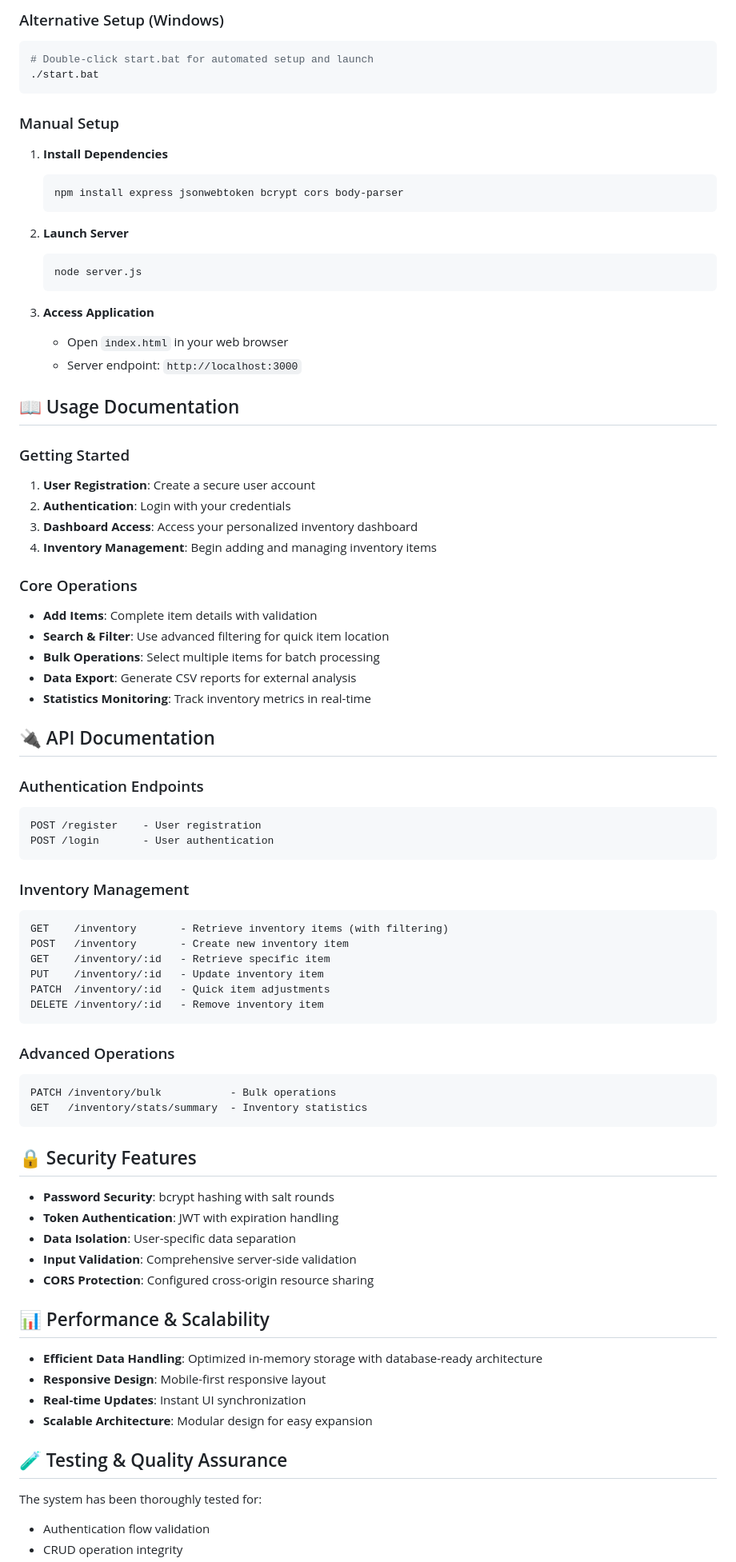
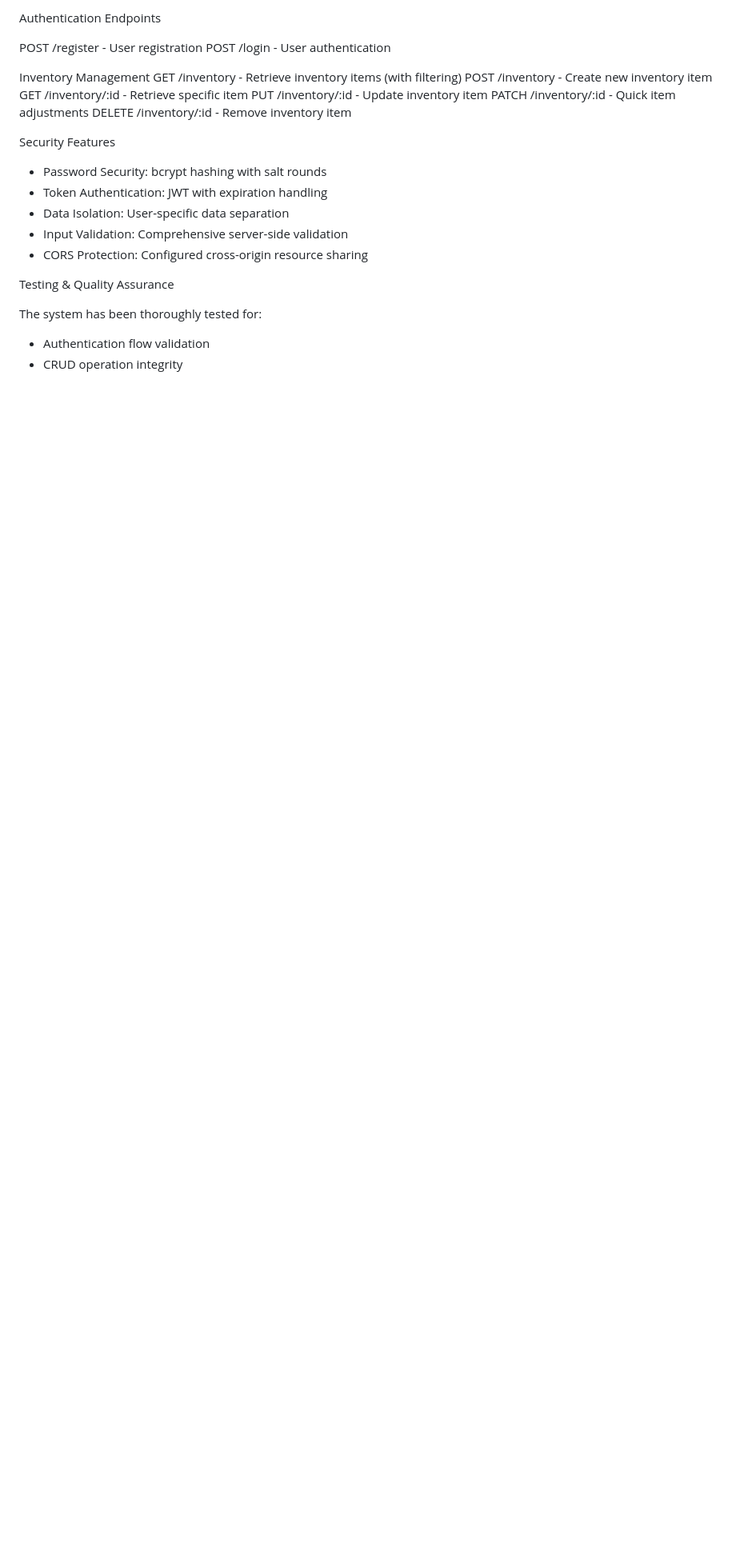
Before and after one commit to Sufiyansiddiqui123/inventory-management-system-, a Markdown page: README.md, the part around one of its changes. Shown at 80% size. Drawn GitHub-style; blank space fills up the shorter version.

````diff
--- a/README.md
+++ b/README.md
@@ -73,80 +53,27 @@ npm start
 
-### Alternative Setup (Windows)
-```bash
-# Double-click start.bat for automated setup and launch
-./start.bat
-```
+ Authentication Endpoints
 
-### Manual Setup
-1. **Install Dependencies**
-   ```bash
-   npm install express jsonwebtoken bcrypt cors body-parser
-   ```
-
-2. **Launch Server**
-   ```bash
-   node server.js
-   ```
-
-3. **Access Application**
-   - Open `index.html` in your web browser
-   - Server endpoint: `http://localhost:3000`
-
-## 📖 Usage Documentation
-
-### Getting Started
-1. **User Registration**: Create a secure user account
-2. **Authentication**: Login with your credentials
-3. **Dashboard Access**: Access your personalized inventory dashboard
-4. **Inventory Management**: Begin adding and managing inventory items
-
-### Core Operations
-- **Add Items**: Complete item details with validation
-- **Search & Filter**: Use advanced filtering for quick item location
-- **Bulk Operations**: Select multiple items for batch processing
-- **Data Export**: Generate CSV reports for external analysis
-- **Statistics Monitoring**: Track inventory metrics in real-time
-
-## 🔌 API Documentation
-
-### Authentication Endpoints
-```
 POST /register    - User registration
 POST /login       - User authentication
-```
 
-### Inventory Management
-```
+ Inventory Management
 GET    /inventory       - Retrieve inventory items (with filtering)
 POST   /inventory       - Create new inventory item
 GET    /inventory/:id   - Retrieve specific item
 PUT    /inventory/:id   - Update inventory item
 PATCH  /inventory/:id   - Quick item adjustments
 DELETE /inventory/:id   - Remove inventory item
-```
 
-### Advanced Operations
-```
-PATCH /inventory/bulk           - Bulk operations
-GET   /inventory/stats/summary  - Inventory statistics
-```
 
-## 🔒 Security Features
+Security Features
 
-- **Password Security**: bcrypt hashing with salt rounds
-- **Token Authentication**: JWT with expiration handling
-- **Data Isolation**: User-specific data separation
-- **Input Validation**: Comprehensive server-side validation
-- **CORS Protection**: Configured cross-origin resource sharing
+- Password Security: bcrypt hashing with salt rounds
+- Token Authentication: JWT with expiration handling
+- Data Isolation: User-specific data separation
+- Input Validation: Comprehensive server-side validation
+- CORS Protection: Configured cross-origin resource sharing
 
-## 📊 Performance & Scalability
-
-- **Efficient Data Handling**: Optimized in-memory storage with database-ready architecture
-- **Responsive Design**: Mobile-first responsive layout
-- **Real-time Updates**: Instant UI synchronization
-- **Scalable Architecture**: Modular design for easy expansion
-
-## 🧪 Testing & Quality Assurance
+Testing & Quality Assurance
 
 The system has been thoroughly tested for:
 - Authentication flow validation
````
Also changed, not shown: other parts of README.md (+38 -81 lines).
